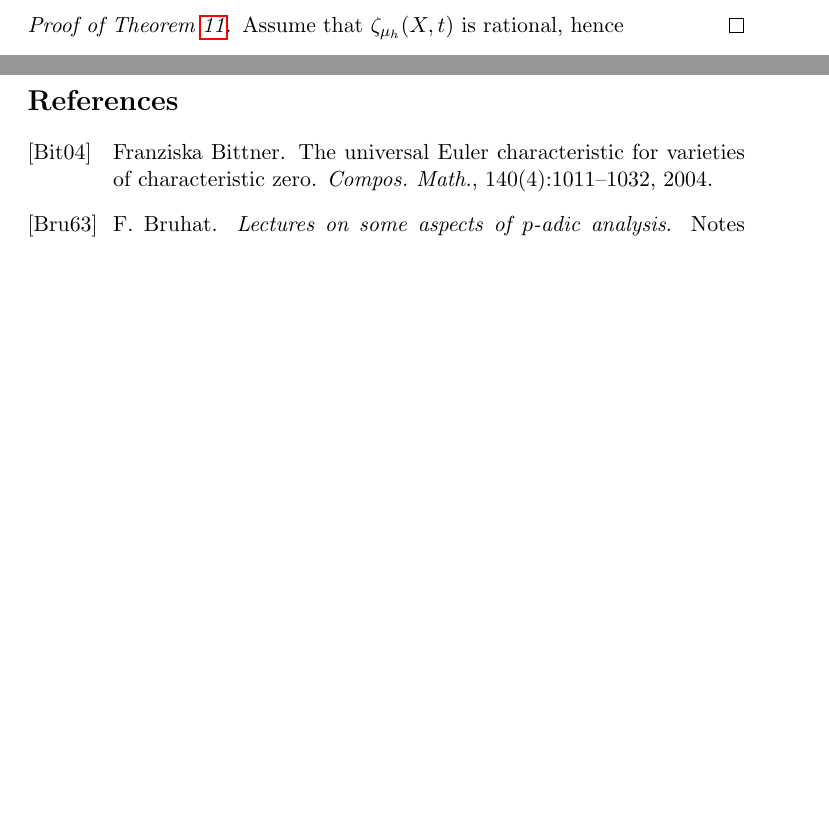
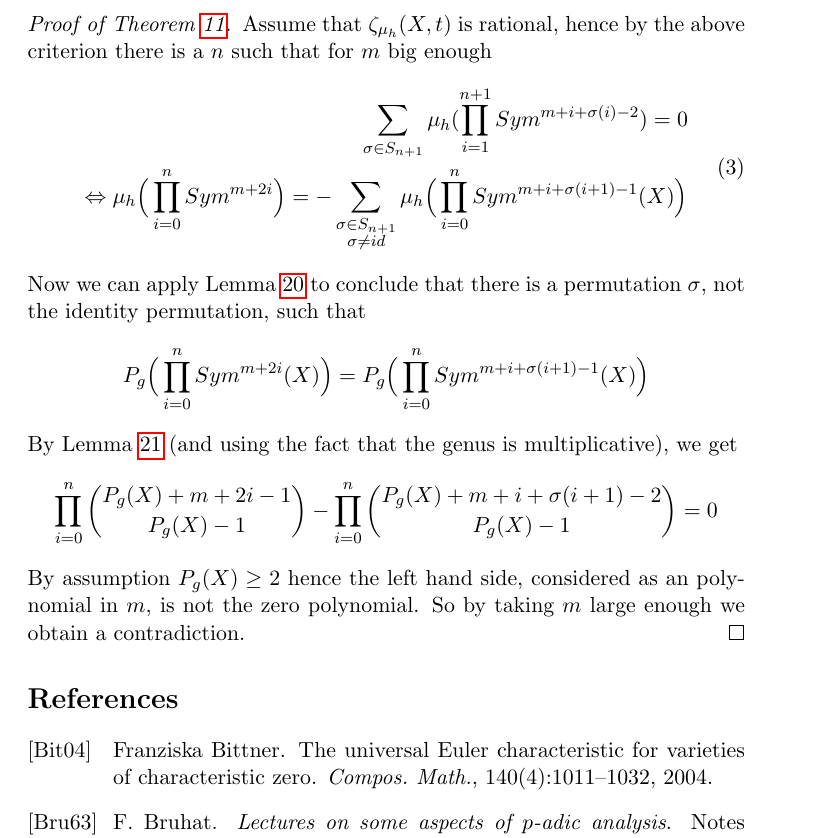
Before and after one commit to mxrth/bachelor-thesis, a LaTeX document (main.tex): two parts of pages 10 and 11 of 11 before the commit and part of page 11 of 12 after it, the two joined at a grey line, cut so that both start at the same text, the shorter picture padded with empty space. Compiled offline with pdfLaTeX.

Commit message:
Finished main proof

```diff
--- a/main.tex
+++ b/main.tex
@@ -451,7 +453,25 @@ We will use the following rationality criterion for power series.
 \end{proof}
 
 \begin{proof}[Proof of Theorem \ref{irrational}]
-    Assume that $\zeta_{\mu_h}(X,t)$ is rational, hence
+    Assume that $\zeta_{\mu_h}(X,t)$ is rational, hence by the above criterion there is a $n$ such that for $m$ big enough
+    \begin{equation}
+        \begin{split}
+        \sum_{\sigma \in S_{n+1}} \mu_h ( \prod_{i=1}^{n+1} Sym^{m + i + \sigma(i) - 2}) = 0  \\
+        \Leftrightarrow
+        \mu_h \Big ( \prod_{i=0}^n Sym^{m + 2i} \Big ) = - \sum_{\substack{\sigma \in S_{n+1} \\ \sigma \neq id}}
+        \mu_h \Big ( \prod_{i=0}^n Sym^{m + i + \sigma(i+1) - 1}(X) \Big )
+    \end{split}
+    \end{equation}
+    Now we can apply Lemma \ref{same} to conclude that there is a permutation $\sigma$, not the identity permutation, such that
+    \[
+        P_g \Big(\prod_{i=0}^n Sym^{m+2i}(X)\Big) = P_g \Big( \prod_{i=0}^n Sym^{m+i+\sigma(i+1) - 1}(X) \Big)
+    \]
+    By Lemma \ref{genus} (and using the fact that the genus is multiplicative), we get
+    \[
+        \prod_{i=0}^n \binom{P_g(X) + m + 2i - 1}{P_g(X) - 1} - \prod_{i=0}^n \binom{P_g(X) + m + i + \sigma(i+1) - 2}{P_g(X) - 1} = 0
+    \]
+    By assumption $P_g(X) \geq 2$ hence the left hand side, considered as an polynomial in $m$, is not the zero polynomial. So by taking
+    $m$ large enough we obtain a contradiction.
 \end{proof}
 
 
```
Also changed, not shown: main.pdf, main.tex (2 more changed lines).
